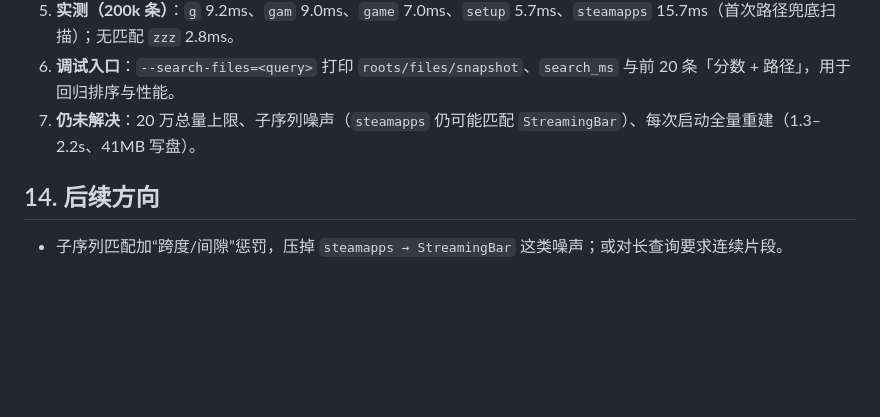
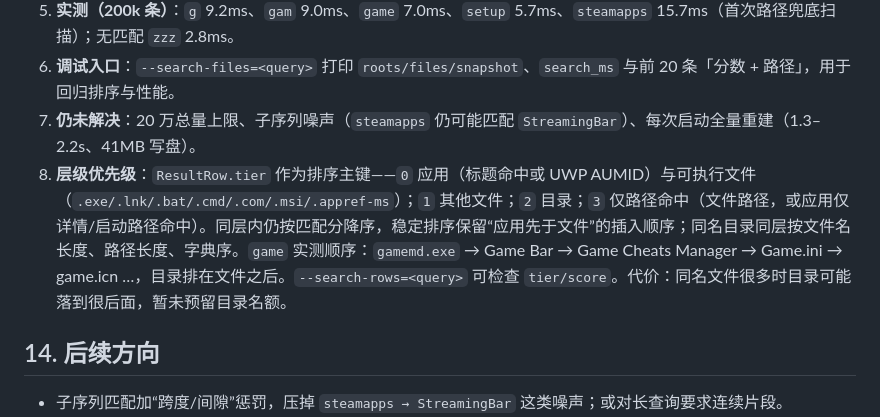
Before and after one commit to Ripple-zjw/lume, a Markdown page: docs/DESIGN.md, the part around the change. GitHub-like rendering; blank space fills up the shorter version.

```diff
--- a/docs/DESIGN.md
+++ b/docs/DESIGN.md
@@ -161,6 +161,7 @@ powershell -ExecutionPolicy Bypass -File .\build.ps1
 5. **实测（200k 条）**：`g` 9.2ms、`gam` 9.0ms、`game` 7.0ms、`setup` 5.7ms、`steamapps` 15.7ms（首次路径兜底扫描）；无匹配 `zzz` 2.8ms。
 6. **调试入口**：`--search-files=<query>` 打印 `roots/files/snapshot`、`search_ms` 与前 20 条「分数 + 路径」，用于回归排序与性能。
 7. **仍未解决**：20 万总量上限、子序列噪声（`steamapps` 仍可能匹配 `StreamingBar`）、每次启动全量重建（1.3–2.2s、41MB 写盘）。
+8. **层级优先级**：`ResultRow.tier` 作为排序主键——`0` 应用（标题命中或 UWP AUMID）与可执行文件（`.exe/.lnk/.bat/.cmd/.com/.msi/.appref-ms`）；`1` 其他文件；`2` 目录；`3` 仅路径命中（文件路径，或应用仅详情/启动路径命中）。同层内仍按匹配分降序，稳定排序保留“应用先于文件”的插入顺序；同名目录同层按文件名长度、路径长度、字典序。`game` 实测顺序：`gamemd.exe` → Game Bar → Game Cheats Manager → Game.ini → game.icn …，目录排在文件之后。`--search-rows=<query>` 可检查 `tier/score`。代价：同名文件很多时目录可能落到很后面，暂未预留目录名额。
 
 ## 14. 后续方向
 
```
Also changed, not shown: README.md (+6 -2 lines), docs/images/p6/game-ranking.png (added), 7 other files.
